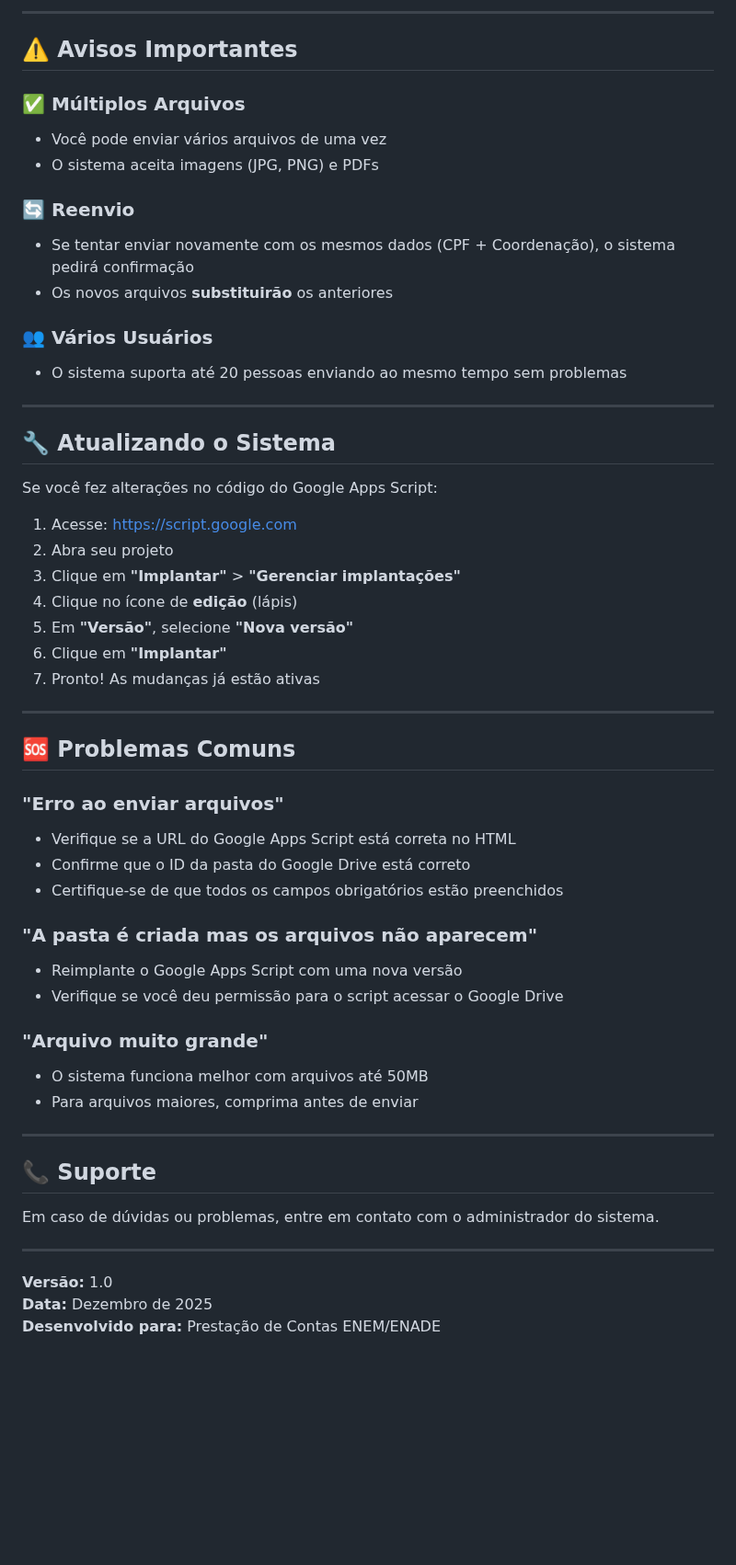
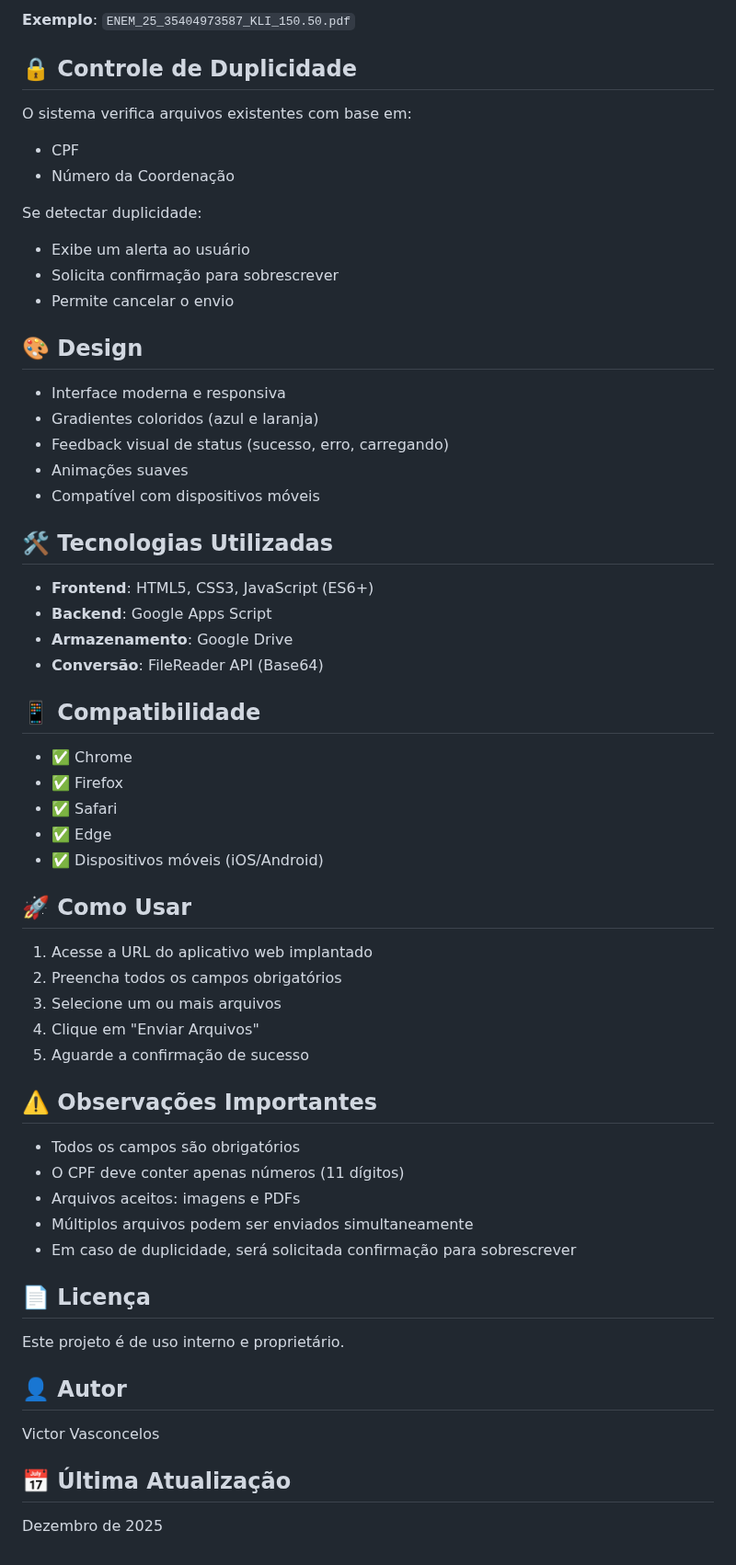
Before and after one commit to VicorVasconcelos/prestacaodecontas, a Markdown page: README.md, the part around one of its changes. Shown at 92% size. Drawn GitHub-style; blank space fills up the shorter version.

Commit message:
docs: adiciona README completo com documentacao do projeto

````diff
--- a/README.md
+++ b/README.md
@@ -115,59 +95,65 @@ Quantidade de Arquivos: 3
 ```
 
----
+**Exemplo**: `ENEM_25_35404973587_KLI_150.50.pdf`
 
-## ⚠️ Avisos Importantes
+## 🔒 Controle de Duplicidade
 
-### ✅ Múltiplos Arquivos
-- Você pode enviar vários arquivos de uma vez
-- O sistema aceita imagens (JPG, PNG) e PDFs
+O sistema verifica arquivos existentes com base em:
+- CPF
+- Número da Coordenação
 
-### 🔄 Reenvio
-- Se tentar enviar novamente com os mesmos dados (CPF + Coordenação), o sistema pedirá confirmação
-- Os novos arquivos **substituirão** os anteriores
+Se detectar duplicidade:
+- Exibe um alerta ao usuário
+- Solicita confirmação para sobrescrever
+- Permite cancelar o envio
 
-### 👥 Vários Usuários
-- O sistema suporta até 20 pessoas enviando ao mesmo tempo sem problemas
+## 🎨 Design
 
----
+- Interface moderna e responsiva
+- Gradientes coloridos (azul e laranja)
+- Feedback visual de status (sucesso, erro, carregando)
+- Animações suaves
+- Compatível com dispositivos móveis
 
-## 🔧 Atualizando o Sistema
+## 🛠️ Tecnologias Utilizadas
 
-Se você fez alterações no código do Google Apps Script:
+- **Frontend**: HTML5, CSS3, JavaScript (ES6+)
+- **Backend**: Google Apps Script
+- **Armazenamento**: Google Drive
+- **Conversão**: FileReader API (Base64)
 
-1. Acesse: https://script.google.com
-2. Abra seu projeto
-3. Clique em **"Implantar"** > **"Gerenciar implantações"**
-4. Clique no ícone de **edição** (lápis)
-5. Em **"Versão"**, selecione **"Nova versão"**
-6. Clique em **"Implantar"**
-7. Pronto! As mudanças já estão ativas
+## 📱 Compatibilidade
 
----
+- ✅ Chrome
+- ✅ Firefox
+- ✅ Safari
+- ✅ Edge
+- ✅ Dispositivos móveis (iOS/Android)
 
-## 🆘 Problemas Comuns
+## 🚀 Como Usar
 
-### "Erro ao enviar arquivos"
-- Verifique se a URL do Google Apps Script está correta no HTML
-- Confirme que o ID da pasta do Google Drive está correto
-- Certifique-se de que todos os campos obrigatórios estão preenchidos
+1. Acesse a URL do aplicativo web implantado
+2. Preencha todos os campos obrigatórios
+3. Selecione um ou mais arquivos
+4. Clique em "Enviar Arquivos"
+5. Aguarde a confirmação de sucesso
 
-### "A pasta é criada mas os arquivos não aparecem"
-- Reimplante o Google Apps Script com uma nova versão
-- Verifique se você deu permissão para o script acessar o Google Drive
+## ⚠️ Observações Importantes
 
-### "Arquivo muito grande"
-- O sistema funciona melhor com arquivos até 50MB
-- Para arquivos maiores, comprima antes de enviar
+- Todos os campos são obrigatórios
+- O CPF deve conter apenas números (11 dígitos)
+- Arquivos aceitos: imagens e PDFs
+- Múltiplos arquivos podem ser enviados simultaneamente
+- Em caso de duplicidade, será solicitada confirmação para sobrescrever
 
----
+## 📄 Licença
 
-## 📞 Suporte
+Este projeto é de uso interno e proprietário.
 
-Em caso de dúvidas ou problemas, entre em contato com o administrador do sistema.
+## 👤 Autor
 
----
+Victor Vasconcelos
 
-**Versão:** 1.0
-**Data:** Dezembro de 2025
-**Desenvolvido para:** Prestação de Contas ENEM/ENADE
+## 📅 Última Atualização
+
+Dezembro de 2025
````
Also changed, not shown: other parts of README.md (+78 -98 lines).
